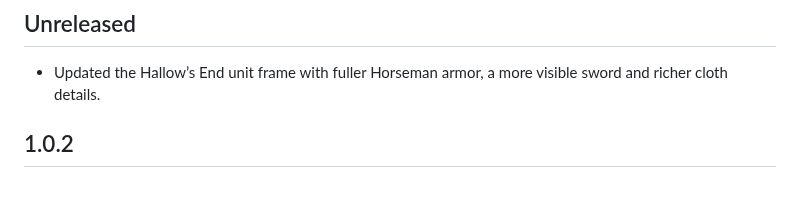
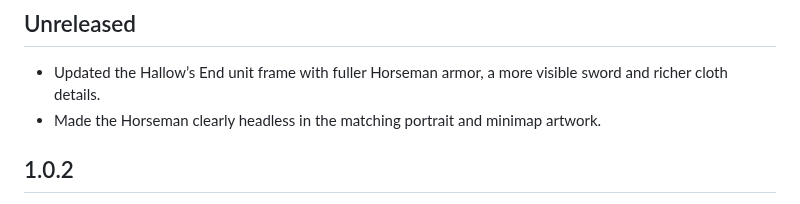
Before and after one commit to jiberishxd/Frostforge, a Markdown page: docs/CHANGELOG.md, the part around the change. Drawn GitHub-style.

```diff
--- a/docs/CHANGELOG.md
+++ b/docs/CHANGELOG.md
@@ -3,6 +3,7 @@
 ## Unreleased
 
 - Updated the Hallow’s End unit frame with fuller Horseman armor, a more visible sword and richer cloth details.
+- Made the Horseman clearly headless in the matching portrait and minimap artwork.
 
 ## 1.0.2
 
```
Also changed, not shown: docs/GALLERY.md (+2 -2 lines), docs/maintainer/ARTWORK.md (+1 -1 lines), Frostforge/Media/Minimaps/seasonal_hallows_end.png, Frostforge/Media/Portraits/seasonal_hallows_end.png, docs/images/seasonal/seasonal-hallows-end.jpg, 6 other files.
